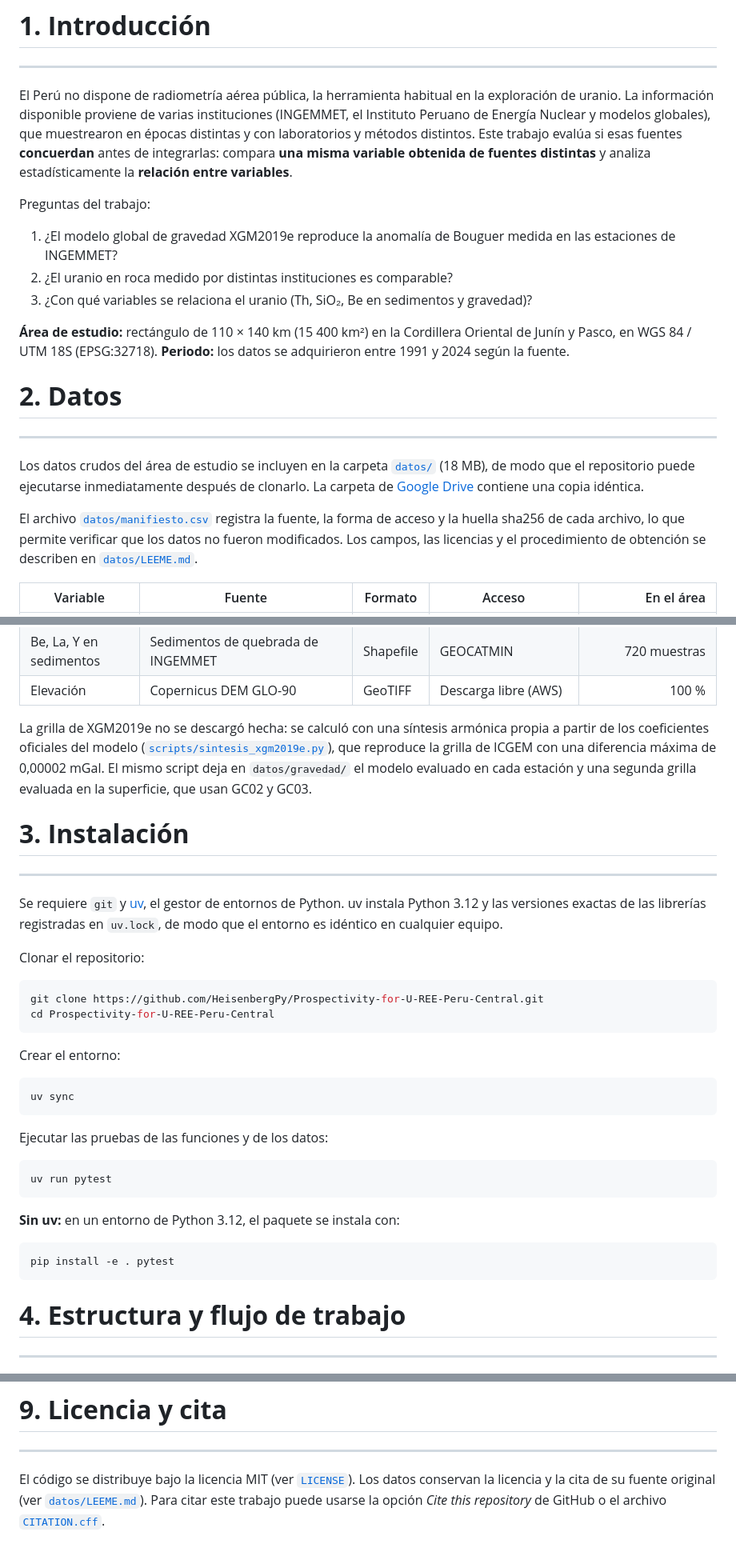
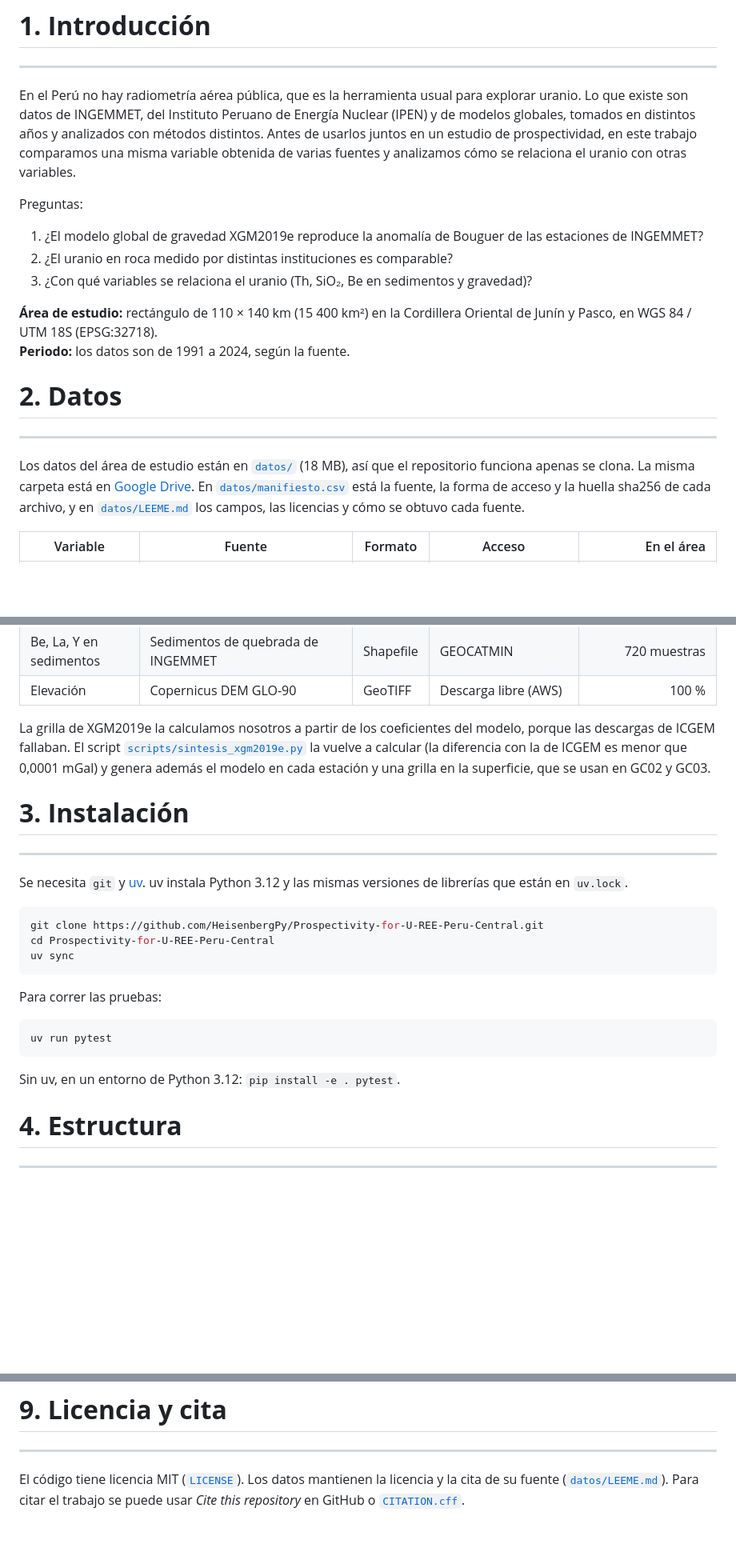
Before and after one commit to HeisenbergPy/Prospectivity-for-U-REE-Peru-Central, a Markdown page: README.md, 3 parts joined by grey strips. Shown at 80% size. Rendered like a GitHub page; blank space fills up the shorter version.

````diff
--- a/README.md
+++ b/README.md
@@ -15,32 +15,30 @@
 # **1. Introducción**
 
 ---
-El Perú no dispone de radiometría aérea pública, la herramienta habitual en la exploración de uranio. La información
-disponible proviene de varias instituciones (INGEMMET, el Instituto Peruano de Energía Nuclear y modelos globales),
-que muestrearon en épocas distintas y con laboratorios y métodos distintos. Este trabajo evalúa si esas fuentes
-**concuerdan** antes de integrarlas: compara **una misma variable obtenida de fuentes distintas** y analiza
-estadísticamente la **relación entre variables**.
+En el Perú no hay radiometría aérea pública, que es la herramienta usual para explorar uranio. Lo que existe son
+datos de INGEMMET, del Instituto Peruano de Energía Nuclear (IPEN) y de modelos globales, tomados en distintos años y
+analizados con métodos distintos. Antes de usarlos juntos en un estudio de prospectividad, en este trabajo
+comparamos una misma variable obtenida de varias fuentes y analizamos cómo se relaciona el uranio con otras
+variables.
 
-Preguntas del trabajo:
+Preguntas:
 
-1. ¿El modelo global de gravedad XGM2019e reproduce la anomalía de Bouguer medida en las estaciones de INGEMMET?
+1. ¿El modelo global de gravedad XGM2019e reproduce la anomalía de Bouguer de las estaciones de INGEMMET?
 2. ¿El uranio en roca medido por distintas instituciones es comparable?
 3. ¿Con qué variables se relaciona el uranio (Th, SiO₂, Be en sedimentos y gravedad)?
 
 **Área de estudio:** rectángulo de 110 × 140 km (15 400 km²) en la Cordillera Oriental de Junín y Pasco, en
-WGS 84 / UTM 18S (EPSG:32718). **Periodo:** los datos se adquirieron entre 1991 y 2024 según la fuente.
+WGS 84 / UTM 18S (EPSG:32718).<br>
+**Periodo:** los datos son de 1991 a 2024, según la fuente.
 
 # **2. Datos**
 
 ---
-Los datos crudos del área de estudio se incluyen en la carpeta [`datos/`](datos/) (18 MB), de modo que el
-repositorio puede ejecutarse inmediatamente después de clonarlo. La carpeta de
-[Google Drive](https://drive.google.com/drive/folders/17-0XKJ0bYfI-5cKTVCm1R5XPFr9zsT3t?usp=drive_link) contiene una
-copia idéntica.
-
-El archivo [`datos/manifiesto.csv`](datos/manifiesto.csv) registra la fuente, la forma de acceso y la huella sha256
-de cada archivo, lo que permite verificar que los datos no fueron modificados. Los campos, las licencias y el
-procedimiento de obtención se describen en [`datos/LEEME.md`](datos/LEEME.md).
+Los datos del área de estudio están en [`datos/`](datos/) (18 MB), así que el repositorio funciona apenas se
+clona. La misma carpeta está en
+[Google Drive](https://drive.google.com/drive/folders/17-0XKJ0bYfI-5cKTVCm1R5XPFr9zsT3t?usp=drive_link).
+En [`datos/manifiesto.csv`](datos/manifiesto.csv) está la fuente, la forma de acceso y la huella sha256 de cada
+archivo, y en [`datos/LEEME.md`](datos/LEEME.md) los campos, las licencias y cómo se obtuvo cada fuente.
 
 | Variable | Fuente | Formato | Acceso | En el área |
 |---|---|---|---|---:|
@@ -54,43 +52,32 @@ procedimiento de obtención se describen en [`datos/LEEME.md`](datos/LEEME.md).
 | Be, La, Y en sedimentos | Sedimentos de quebrada de INGEMMET | Shapefile | GEOCATMIN | 720 muestras |
 | Elevación | Copernicus DEM GLO-90 | GeoTIFF | Descarga libre (AWS) | 100 % |
 
-La grilla de XGM2019e no se descargó hecha: se calculó con una síntesis armónica propia a partir de los coeficientes
-oficiales del modelo ([`scripts/sintesis_xgm2019e.py`](scripts/sintesis_xgm2019e.py)), que reproduce la grilla de
-ICGEM con una diferencia máxima de 0,00002 mGal. El mismo script deja en `datos/gravedad/` el modelo evaluado en cada
-estación y una segunda grilla evaluada en la superficie, que usan GC02 y GC03.
+La grilla de XGM2019e la calculamos nosotros a partir de los coeficientes del modelo, porque las descargas de ICGEM
+fallaban. El script [`scripts/sintesis_xgm2019e.py`](scripts/sintesis_xgm2019e.py) la vuelve a calcular (la diferencia
+con la de ICGEM es menor que 0,0001 mGal) y genera además el modelo en cada estación y una grilla en la superficie,
+que se usan en GC02 y GC03.
 
 # **3. Instalación**
 
 ---
-Se requiere `git` y [uv](https://docs.astral.sh/uv/), el gestor de entornos de Python. uv instala Python 3.12 y las
-versiones exactas de las librerías registradas en `uv.lock`, de modo que el entorno es idéntico en cualquier equipo.
-
-Clonar el repositorio:
+Se necesita `git` y [uv](https://docs.astral.sh/uv/). uv instala Python 3.12 y las mismas versiones de librerías
+que están en `uv.lock`.
 
 ```bash
 git clone https://github.com/HeisenbergPy/Prospectivity-for-U-REE-Peru-Central.git
 cd Prospectivity-for-U-REE-Peru-Central
-```
-
-Crear el entorno:
-
-```bash
 uv sync
 ```
 
-Ejecutar las pruebas de las funciones y de los datos:
+Para correr las pruebas:
 
 ```bash
 uv run pytest
 ```
 
-**Sin uv:** en un entorno de Python 3.12, el paquete se instala con:
+Sin uv, en un entorno de Python 3.12: `pip install -e . pytest`.
 
-```bash
-pip install -e . pytest
-```
-
-# **4. Estructura y flujo de trabajo**
+# **4. Estructura**
 
 ---
 ![Flujo de trabajo del repositorio](recursos/flujo.png)
@@ -206,6 +191,6 @@ formato, paleta de colores, tipografía y composición de las figuras y de las i
 # **9. Licencia y cita**
 
 ---
-El código se distribuye bajo la licencia MIT (ver [`LICENSE`](LICENSE)). Los datos conservan la licencia y la cita de
-su fuente original (ver [`datos/LEEME.md`](datos/LEEME.md)). Para citar este trabajo puede usarse la opción
-*Cite this repository* de GitHub o el archivo [`CITATION.cff`](CITATION.cff).
+El código tiene licencia MIT ([`LICENSE`](LICENSE)). Los datos mantienen la licencia y la cita de su fuente
+([`datos/LEEME.md`](datos/LEEME.md)). Para citar el trabajo se puede usar *Cite this repository* en GitHub o
+[`CITATION.cff`](CITATION.cff).
````
Also changed, not shown: other parts of README.md (+45 -47 lines).
